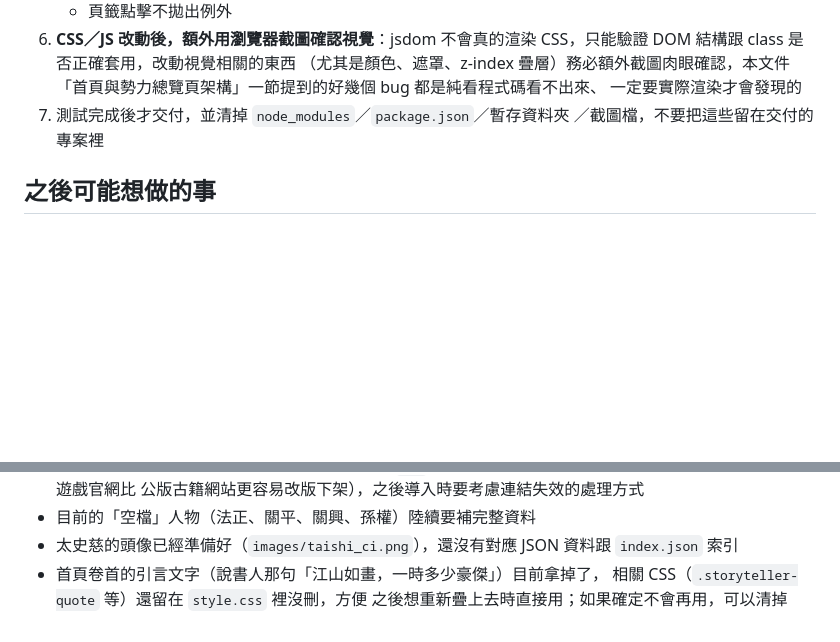
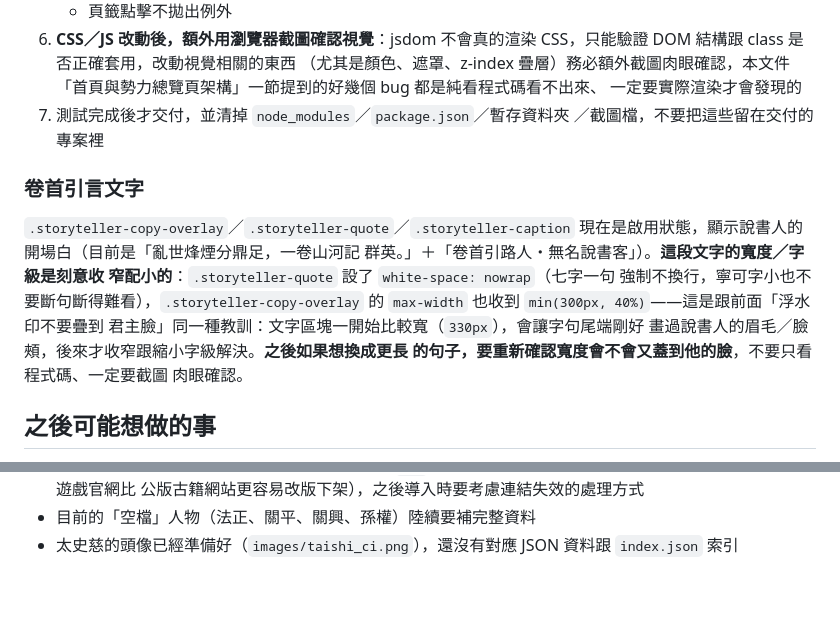
Before and after one commit to jasonkuo-0630/Three-Kingdoms-Biographies-2.0, a Markdown page: README.md, 2 parts joined by grey strips. Rendered like a GitHub page; blank space fills up the shorter version.

```diff
--- a/README.md
+++ b/README.md
@@ -593,6 +593,19 @@ JSON 會每次重新抓（也因此人物自己的 JSON 故意不用這個快取
 7. 測試完成後才交付，並清掉 `node_modules`／`package.json`／暫存資料夾
    ／截圖檔，不要把這些留在交付的專案裡
 
+### 卷首引言文字
+
+`.storyteller-copy-overlay`／`.storyteller-quote`／`.storyteller-caption`
+現在是啟用狀態，顯示說書人的開場白（目前是「亂世烽煙分鼎足，一卷山河記
+群英。」＋「卷首引路人・無名說書客」）。**這段文字的寬度／字級是刻意收
+窄配小的**：`.storyteller-quote` 設了 `white-space: nowrap`（七字一句
+強制不換行，寧可字小也不要斷句斷得難看），`.storyteller-copy-overlay`
+的 `max-width` 也收到 `min(300px, 40%)`——這是跟前面「浮水印不要疊到
+君主臉」同一種教訓：文字區塊一開始比較寬（`330px`），會讓字句尾端剛好
+畫過說書人的眉毛／臉頰，後來才收窄跟縮小字級解決。**之後如果想換成更長
+的句子，要重新確認寬度會不會又蓋到他的臉**，不要只看程式碼、一定要截圖
+肉眼確認。
+
 ## 之後可能想做的事
 
 - **東漢、群雄兩個陣營目前完全沒有已發布人物**，之後要補人的話，判準
@@ -619,6 +632,3 @@ JSON 會每次重新抓（也因此人物自己的 JSON 故意不用這個快取
 - 目前的「空檔」人物（法正、關平、關興、孫權）陸續要補完整資料
 - 太史慈的頭像已經準備好（`images/taishi_ci.png`），還沒有對應 JSON
   資料跟 `index.json` 索引
-- 首頁卷首的引言文字（說書人那句「江山如畫，一時多少豪傑」）目前拿掉了，
-  相關 CSS（`.storyteller-quote` 等）還留在 `style.css` 裡沒刪，方便
-  之後想重新疊上去時直接用；如果確定不會再用，可以清掉
```
